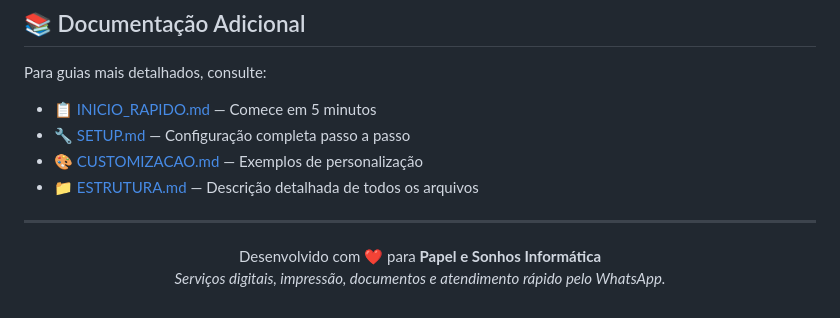
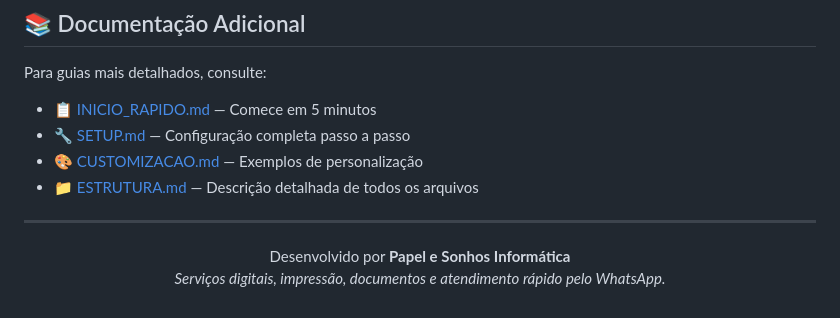
Before and after one commit to ThiagoVieira04/Papel-e-Sonhos-Connect, a Markdown page: README.md, the part around the change. Rendered like a GitHub page.

Commit message:
docs: atualiza rodapé do README

```diff
--- a/README.md
+++ b/README.md
@@ -202,7 +202,7 @@ Para guias mais detalhados, consulte:
 
 <div align="center">
 
-Desenvolvido com ❤️ para **Papel e Sonhos Informática**
+Desenvolvido por **Papel e Sonhos Informática**
 *Serviços digitais, impressão, documentos e atendimento rápido pelo WhatsApp.*
 
 </div>
```
